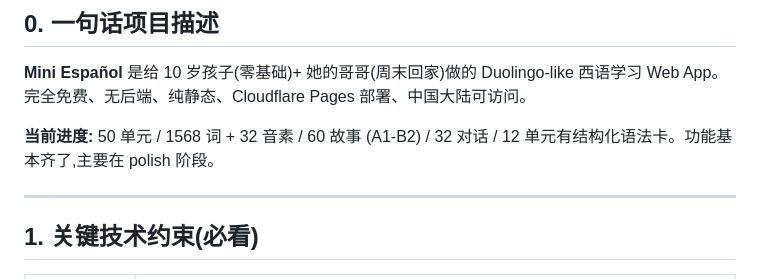
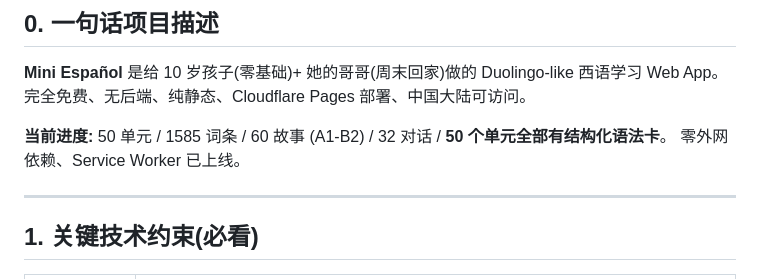
Before and after one commit to xuan95127/Alita, a Markdown page: HANDOFF.md, the part around one of its changes. GitHub-like rendering.

```diff
--- a/HANDOFF.md
+++ b/HANDOFF.md
@@ -8,7 +8,8 @@
 
 **Mini Español** 是给 10 岁孩子(零基础)+ 她的哥哥(周末回家)做的 Duolingo-like 西语学习 Web App。完全免费、无后端、纯静态、Cloudflare Pages 部署、中国大陆可访问。
 
-**当前进度:** 50 单元 / 1568 词 + 32 音素 / 60 故事 (A1-B2) / 32 对话 / 12 单元有结构化语法卡。功能基本齐了,主要在 polish 阶段。
+**当前进度:** 50 单元 / 1585 词条 / 60 故事 (A1-B2) / 32 对话 / **50 个单元全部有结构化语法卡**。
+零外网依赖、Service Worker 已上线。
 
 ---
 
```
Also changed, not shown: other parts of HANDOFF.md (+57 -0 lines).
